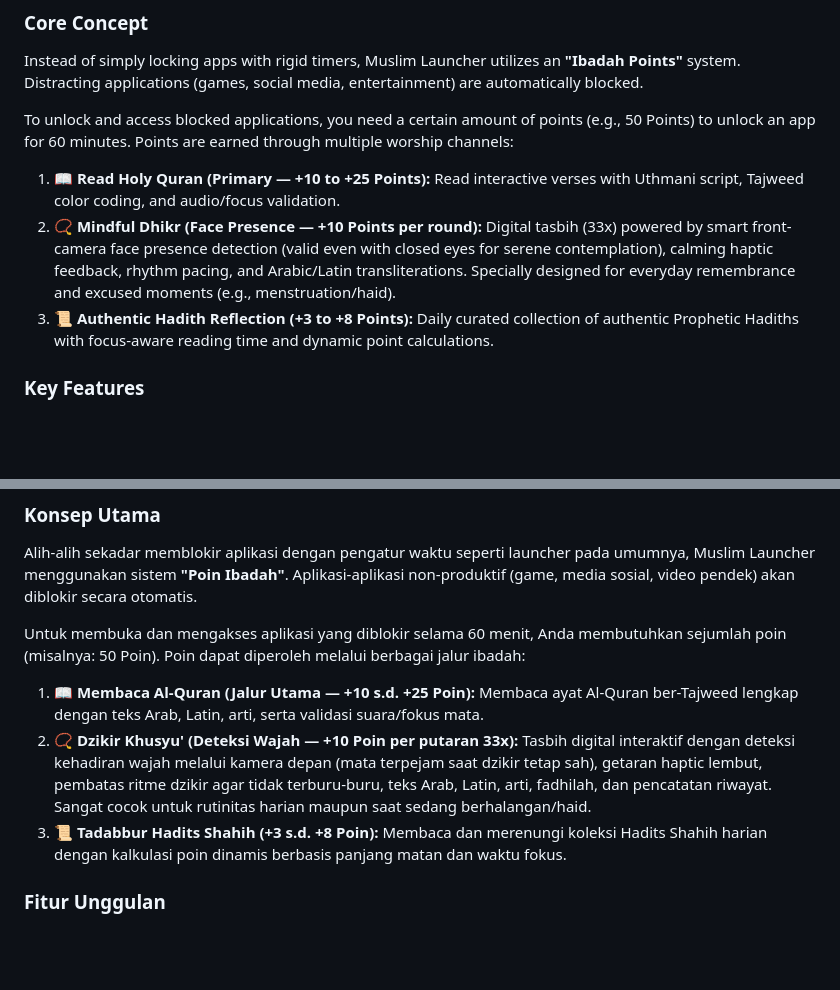
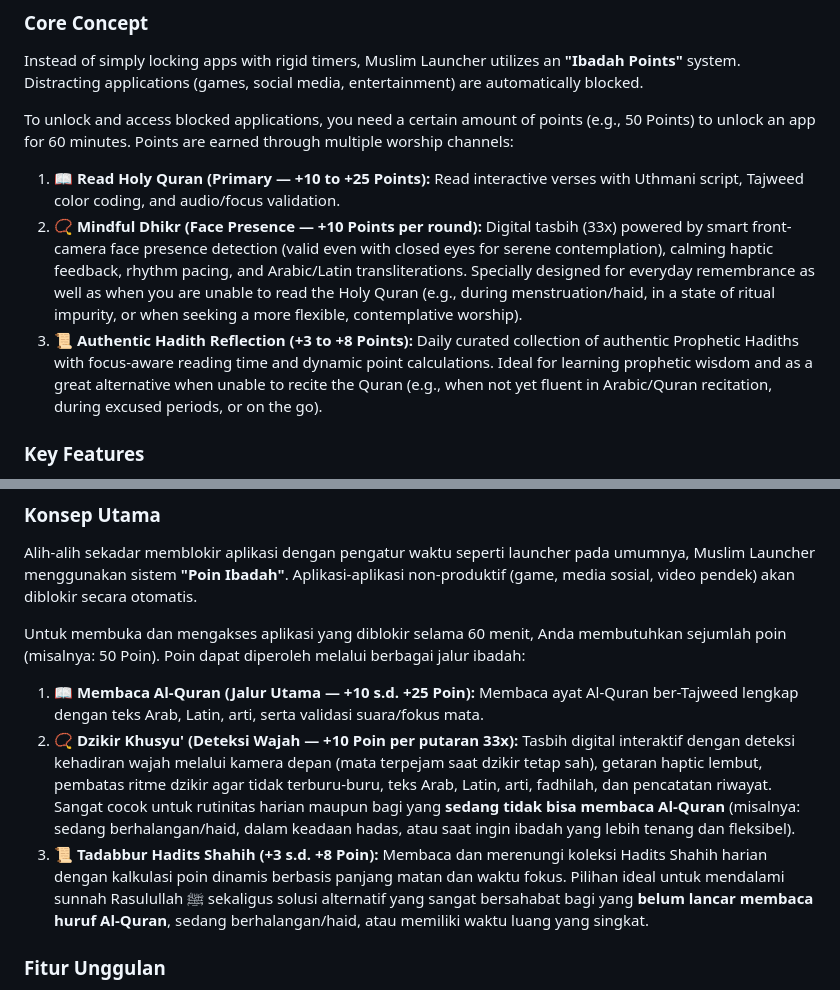
Before and after one commit to 120140191-Andri/muslim_launcher2.0, a Markdown page: README.md, 2 parts joined by grey strips. Drawn GitHub-style; blank space fills up the shorter version.

Commit message:
docs: clarify dhikr and hadith usage for excused states and learners unable to recite Quran

```diff
--- a/README.md
+++ b/README.md
@@ -14,8 +14,8 @@ Instead of simply locking apps with rigid timers, Muslim Launcher utilizes an **
 To unlock and access blocked applications, you need a certain amount of points (e.g., 50 Points) to unlock an app for 60 minutes. Points are earned through multiple worship channels:
 
 1. 📖 **Read Holy Quran (Primary — +10 to +25 Points):** Read interactive verses with Uthmani script, Tajweed color coding, and audio/focus validation.
-2. 📿 **Mindful Dhikr (Face Presence — +10 Points per round):** Digital tasbih (33x) powered by smart front-camera face presence detection (valid even with closed eyes for serene contemplation), calming haptic feedback, rhythm pacing, and Arabic/Latin transliterations. Specially designed for everyday remembrance and excused moments (e.g., menstruation/haid).
-3. 📜 **Authentic Hadith Reflection (+3 to +8 Points):** Daily curated collection of authentic Prophetic Hadiths with focus-aware reading time and dynamic point calculations.
+2. 📿 **Mindful Dhikr (Face Presence — +10 Points per round):** Digital tasbih (33x) powered by smart front-camera face presence detection (valid even with closed eyes for serene contemplation), calming haptic feedback, rhythm pacing, and Arabic/Latin transliterations. Specially designed for everyday remembrance as well as when you are unable to read the Holy Quran (e.g., during menstruation/haid, in a state of ritual impurity, or when seeking a more flexible, contemplative worship).
+3. 📜 **Authentic Hadith Reflection (+3 to +8 Points):** Daily curated collection of authentic Prophetic Hadiths with focus-aware reading time and dynamic point calculations. Ideal for learning prophetic wisdom and as a great alternative when unable to recite the Quran (e.g., when not yet fluent in Arabic/Quran recitation, during excused periods, or on the go).
 
 ### Key Features
 * 🌟 **Diverse Worship Point System:** Earn points by reading Quran, doing Dhikr (tasbih), or reflecting on Hadiths.
@@ -53,8 +53,8 @@ Alih-alih sekadar memblokir aplikasi dengan pengatur waktu seperti launcher pada
 Untuk membuka dan mengakses aplikasi yang diblokir selama 60 menit, Anda membutuhkan sejumlah poin (misalnya: 50 Poin). Poin dapat diperoleh melalui berbagai jalur ibadah:
 
 1. 📖 **Membaca Al-Quran (Jalur Utama — +10 s.d. +25 Poin):** Membaca ayat Al-Quran ber-Tajweed lengkap dengan teks Arab, Latin, arti, serta validasi suara/fokus mata.
-2. 📿 **Dzikir Khusyu' (Deteksi Wajah — +10 Poin per putaran 33x):** Tasbih digital interaktif dengan deteksi kehadiran wajah melalui kamera depan (mata terpejam saat dzikir tetap sah), getaran haptic lembut, pembatas ritme dzikir agar tidak terburu-buru, teks Arab, Latin, arti, fadhilah, dan pencatatan riwayat. Sangat cocok untuk rutinitas harian maupun saat sedang berhalangan/haid.
-3. 📜 **Tadabbur Hadits Shahih (+3 s.d. +8 Poin):** Membaca dan merenungi koleksi Hadits Shahih harian dengan kalkulasi poin dinamis berbasis panjang matan dan waktu fokus.
+2. 📿 **Dzikir Khusyu' (Deteksi Wajah — +10 Poin per putaran 33x):** Tasbih digital interaktif dengan deteksi kehadiran wajah melalui kamera depan (mata terpejam saat dzikir tetap sah), getaran haptic lembut, pembatas ritme dzikir agar tidak terburu-buru, teks Arab, Latin, arti, fadhilah, dan pencatatan riwayat. Sangat cocok untuk rutinitas harian maupun bagi yang **sedang tidak bisa membaca Al-Quran** (misalnya: sedang berhalangan/haid, dalam keadaan hadas, atau saat ingin ibadah yang lebih tenang dan fleksibel).
+3. 📜 **Tadabbur Hadits Shahih (+3 s.d. +8 Poin):** Membaca dan merenungi koleksi Hadits Shahih harian dengan kalkulasi poin dinamis berbasis panjang matan dan waktu fokus. Pilihan ideal untuk mendalami sunnah Rasulullah ﷺ sekaligus solusi alternatif yang sangat bersahabat bagi yang **belum lancar membaca huruf Al-Quran**, sedang berhalangan/haid, atau memiliki waktu luang yang singkat.
 
 ### Fitur Unggulan
 * 🌟 **Sistem Poin Ibadah Fleksibel:** Kumpulkan poin melalui tilawah Al-Quran, putaran Dzikir, maupun tadabbur Hadits.
```
